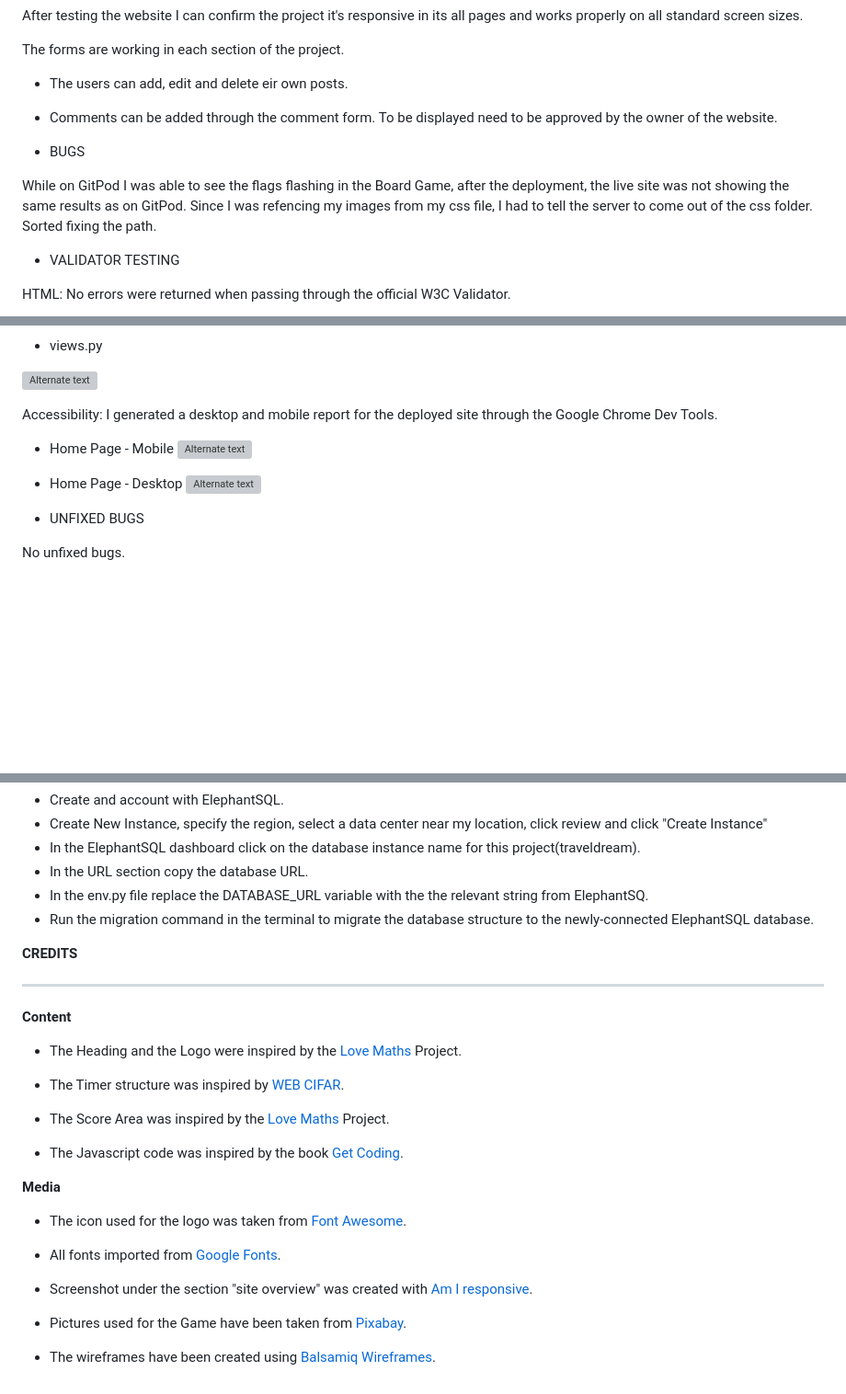
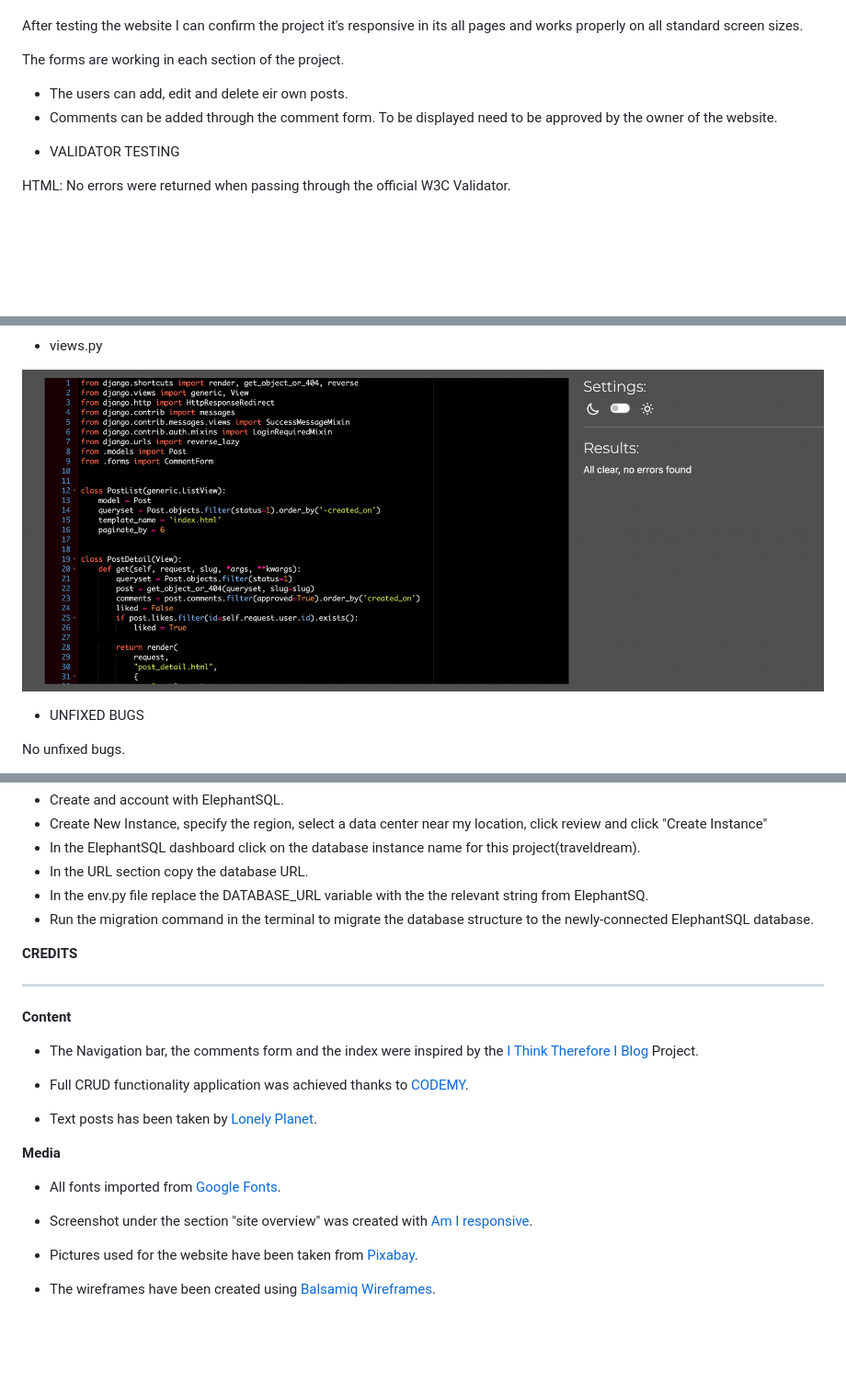
Before and after one commit to LucaDP07/TravelBlog, a Markdown page: README.md, 3 parts joined by grey strips. Shown: that part at 92% size. Rendered like a GitHub page; pictures changed too: static/images/views.png (added); blank space fills up the shorter version; grey boxes are pictures that could not be loaded.

Commit message:
create credits section for the Readme

```diff
--- a/README.md
+++ b/README.md
@@ -227,10 +227,6 @@ The forms are working in each section of the project.
 - Comments can be added through the comment form. To be displayed need to be approved by the owner of the website.
 
 
-- BUGS
-
-While on GitPod I was able to see the flags flashing in the Board Game, after the deployment, the live site was not showing the same results as on GitPod. Since I was refencing my images from my css file, I had to tell the server to come out of the css folder. Sorted fixing the path.
-
 * VALIDATOR TESTING
 
 HTML: No errors were returned when passing through the official W3C Validator.
@@ -265,16 +261,7 @@ All the .py files are validated in the PEP8 online validator replacement provide
 
 - views.py
 
-![Alternate text](/static/images/)
-
-
-
-Accessibility: I generated a desktop and mobile report for the deployed site through the Google Chrome Dev Tools.
-
- - Home Page - Mobile
- ![Alternate text](/assets/images/lighthouse.png)
- - Home Page - Desktop
- ![Alternate text](/assets/images/lighthouse_desktop.png)
+![Alternate text](/static/images/views.png)
 
 
 - UNFIXED BUGS
@@ -330,30 +317,24 @@ During my work to the project, I had to migrate my database from Heroku to Eleph
 - Run the migration command in the terminal to migrate the database structure to the newly-connected ElephantSQL database.
 
 
-
-
 **CREDITS**
 - - -
 
 **Content**
 
-- The Heading and the Logo were inspired by the [Love Maths](https://learn.codeinstitute.net/courses/course-v1:CodeInstitute+LM101+2021_T1/courseware/2d651bf3f23e48aeb9b9218871912b2e/a8ec361b95e94c25bf8a821654bd57bc/?child=first) Project.
+- The Navigation bar, the comments form and the index were inspired by the [I Think Therefore I Blog](https://learn.codeinstitute.net/courses/course-v1:CodeInstitute+FST101+2021_T1/courseware/b31493372e764469823578613d11036b/fe4299adcd6743328183aab4e7ec5d13/) Project.
 
-- The Timer structure was inspired by [WEB CIFAR](https://www.youtube.com/c/WEBCIFAROfficial).
+- Full CRUD functionality application was achieved thanks to [CODEMY](https://www.youtube.com/@Codemycom).
 
-- The Score Area was inspired by the [Love Maths](https://learn.codeinstitute.net/courses/course-v1:CodeInstitute+LM101+2021_T1/courseware/2d651bf3f23e48aeb9b9218871912b2e/a8ec361b95e94c25bf8a821654bd57bc/?child=first) Project.
-
-- The Javascript code was inspired by the book [Get Coding](https://getcodingkids.com/the-book/).
+- Text posts has been taken by [Lonely Planet](https://www.lonelyplanet.com/).
 
 
 **Media**
-
-- The icon used for the logo was taken from [Font Awesome](https://fontawesome.com/).
 
 - All fonts imported from [Google Fonts](https://fonts.google.com/).
 
 - Screenshot under the section "site overview" was created with [Am I responsive](https://ui.dev/amiresponsive).
 
-- Pictures used for the Game have been taken from [Pixabay](https://pixabay.com/).
+- Pictures used for the website have been taken from [Pixabay](https://pixabay.com/).
 
 - The wireframes have been created using [Balsamiq Wireframes](https://balsamiq.com/wireframes/).
```
